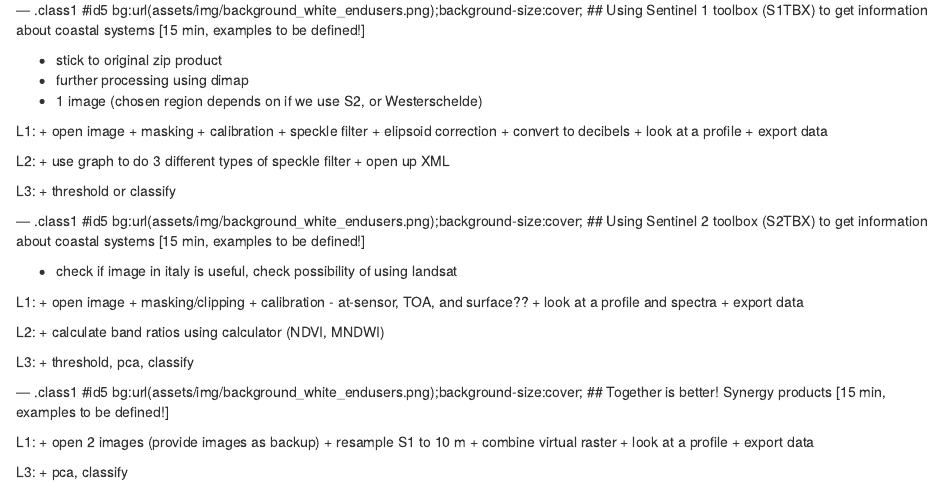
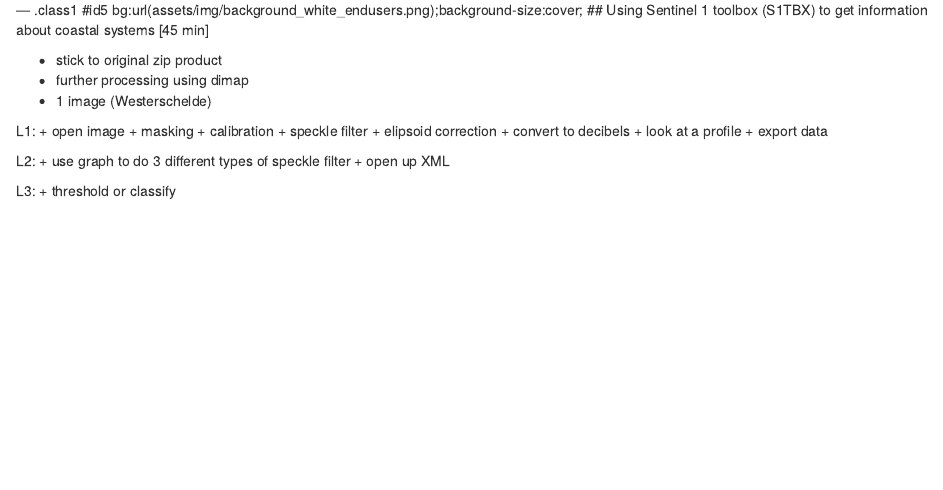
Before and after one commit to edwardpmorris/dsd_fast_teaching, an R Markdown document (index.Rmd): the page in a window 1100 px wide, from 11100 px down. Rendered offline with R 4.5, knitr and Pandoc, with nearby package versions; common packages that the code uses without loading them are loaded.

Commit message:
removed optical workshop section

```diff
--- a/index.Rmd
+++ b/index.Rmd
@@ -479,11 +479,11 @@
 ## Now your turn...
 
 --- .class1 #id5 bg:url(assets/img/background_white_endusers.png);background-size:cover;
-## Using Sentinel 1 toolbox (S1TBX) to get information about coastal systems [15 min, examples to be defined!]
+## Using Sentinel 1 toolbox (S1TBX) to get information about coastal systems [45 min]
 
 + stick to original zip product
 + further processing using dimap
-+ 1 image (chosen region depends on if we use S2, or Westerschelde)
++ 1 image (Westerschelde)
 
 L1:
 + open image
@@ -501,34 +501,3 @@
 
 L3:
 + threshold or classify
-
---- .class1 #id5 bg:url(assets/img/background_white_endusers.png);background-size:cover;
-## Using Sentinel 2 toolbox (S2TBX) to get information about coastal systems [15 min, examples to be defined!]
-
-+ check if image in italy is useful, check possibility of using landsat
-
-L1:
-+ open image
-+ masking/clipping
-+ calibration - at-sensor, TOA, and surface??
-+ look at a profile and spectra
-+ export data
-
-L2:
-+ calculate band ratios using calculator (NDVI, MNDWI)
-
-L3:
-+ threshold, pca, classify
-
---- .class1 #id5 bg:url(assets/img/background_white_endusers.png);background-size:cover;
-## Together is better! Synergy products [15 min, examples to be defined!]
-
-L1:
-+ open 2 images (provide images as backup)
-+ resample S1 to 10 m
-+ combine virtual raster
-+ look at a profile
-+ export data
-
-L3:
-+ pca, classify
```
